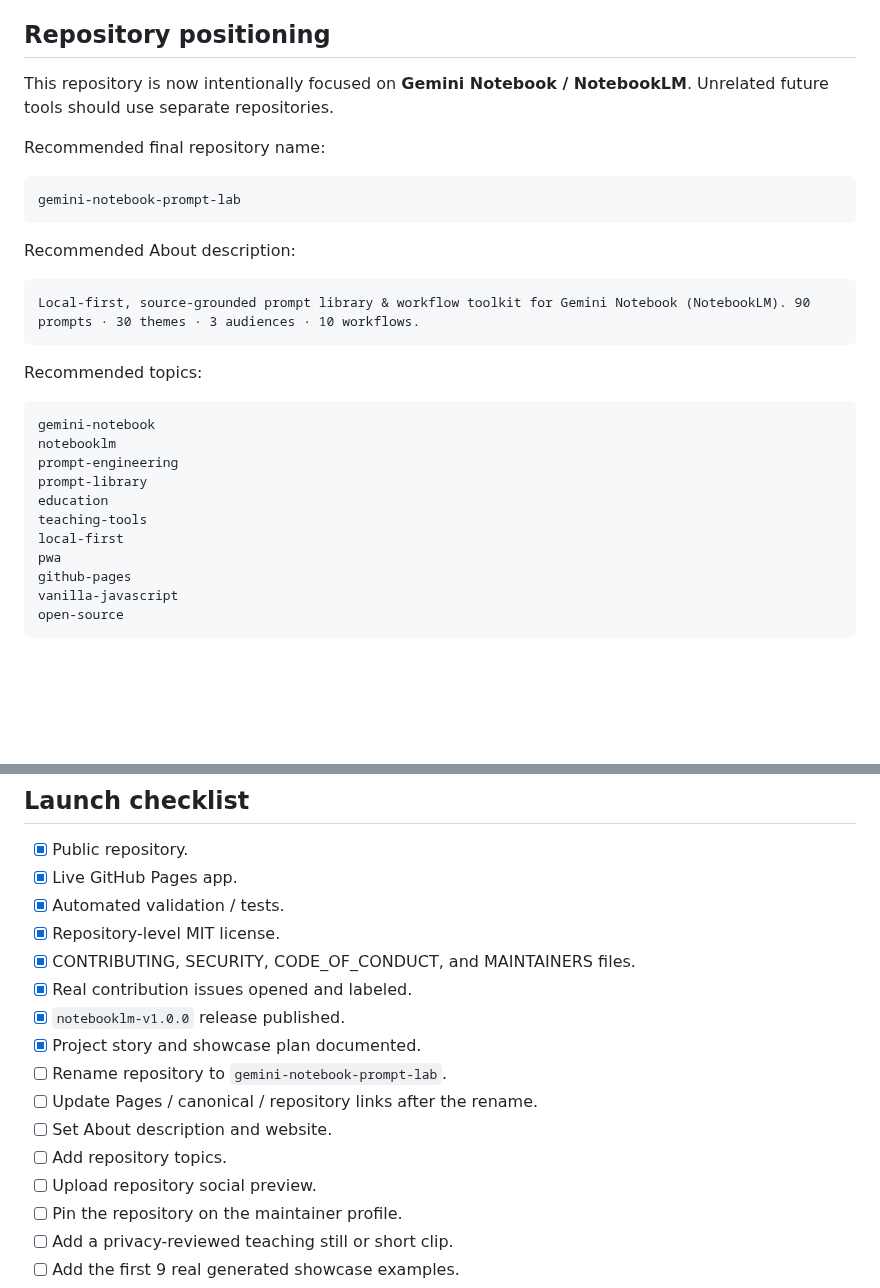
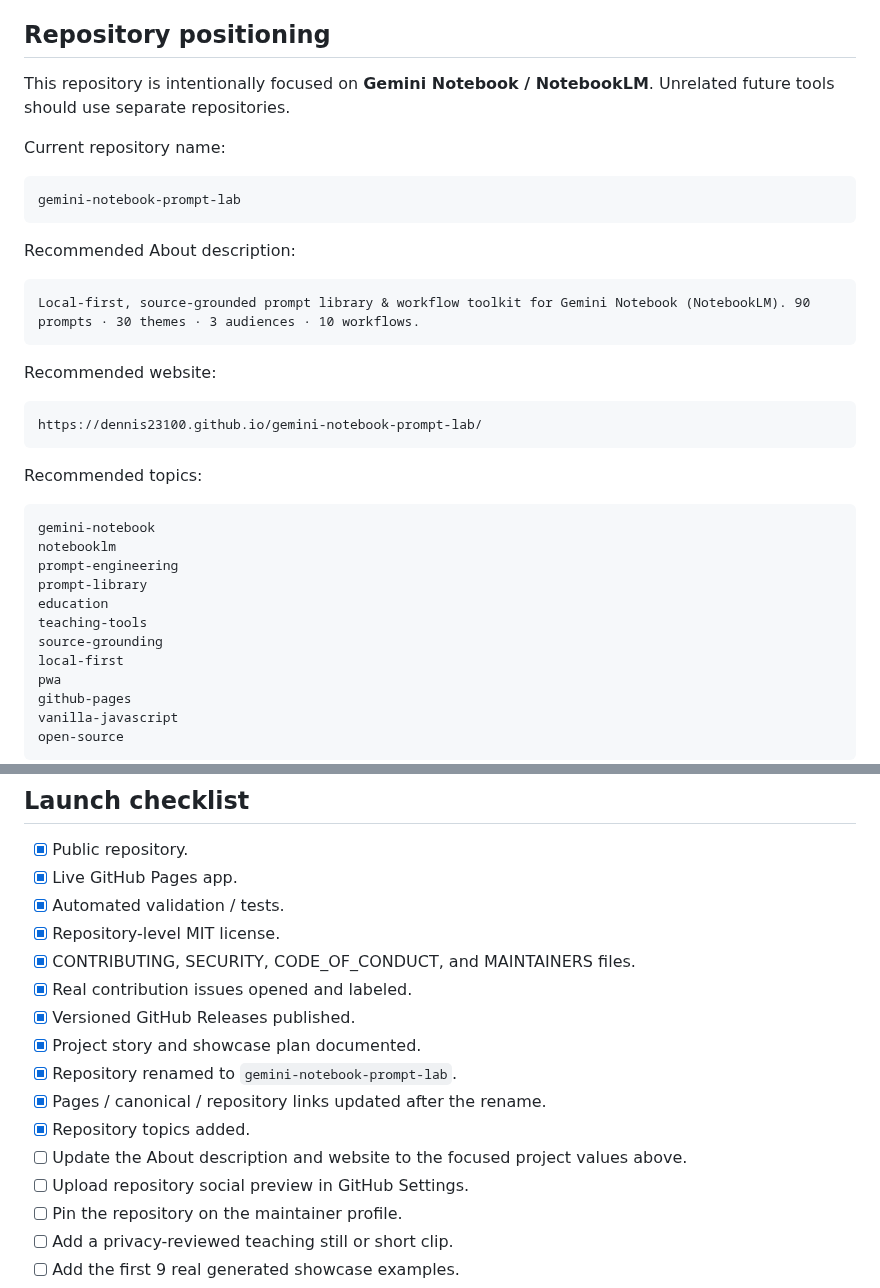
Before and after one commit to dennis23100/gemini-notebook-prompt-lab, a Markdown page: notebooklm/docs/launch-and-growth.md, 2 parts joined by grey strips. GitHub-like rendering; blank space fills up the shorter version.

Commit message:
Mark repository rename migration complete

````diff
--- a/notebooklm/docs/launch-and-growth.md
+++ b/notebooklm/docs/launch-and-growth.md
@@ -4,9 +4,9 @@ Gemini Notebook Prompt Lab should earn stars because it solves a repeatable prob
 
 ## Repository positioning
 
-This repository is now intentionally focused on **Gemini Notebook / NotebookLM**. Unrelated future tools should use separate repositories.
+This repository is intentionally focused on **Gemini Notebook / NotebookLM**. Unrelated future tools should use separate repositories.
 
-Recommended final repository name:
+Current repository name:
 
 ```text
 gemini-notebook-prompt-lab
@@ -18,6 +18,12 @@ Recommended About description:
 Local-first, source-grounded prompt library & workflow toolkit for Gemini Notebook (NotebookLM). 90 prompts · 30 themes · 3 audiences · 10 workflows.
 ```
 
+Recommended website:
+
+```text
+https://dennis23100.github.io/gemini-notebook-prompt-lab/
+```
+
 Recommended topics:
 
 ```text
@@ -27,6 +33,7 @@ prompt-engineering
 prompt-library
 education
 teaching-tools
+source-grounding
 local-first
 pwa
 github-pages
@@ -42,13 +49,13 @@ open-source
 - [x] Repository-level MIT license.
 - [x] CONTRIBUTING, SECURITY, CODE_OF_CONDUCT, and MAINTAINERS files.
 - [x] Real contribution issues opened and labeled.
-- [x] `notebooklm-v1.0.0` release published.
+- [x] Versioned GitHub Releases published.
 - [x] Project story and showcase plan documented.
-- [ ] Rename repository to `gemini-notebook-prompt-lab`.
-- [ ] Update Pages / canonical / repository links after the rename.
-- [ ] Set About description and website.
-- [ ] Add repository topics.
-- [ ] Upload repository social preview.
+- [x] Repository renamed to `gemini-notebook-prompt-lab`.
+- [x] Pages / canonical / repository links updated after the rename.
+- [x] Repository topics added.
+- [ ] Update the About description and website to the focused project values above.
+- [ ] Upload repository social preview in GitHub Settings.
 - [ ] Pin the repository on the maintainer profile.
 - [ ] Add a privacy-reviewed teaching still or short clip.
 - [ ] Add the first 9 real generated showcase examples.
````
